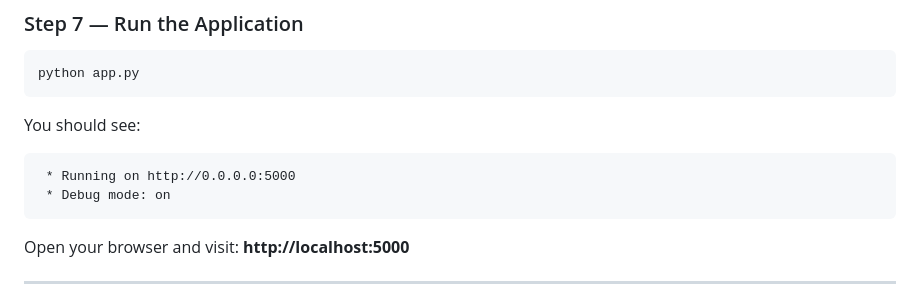
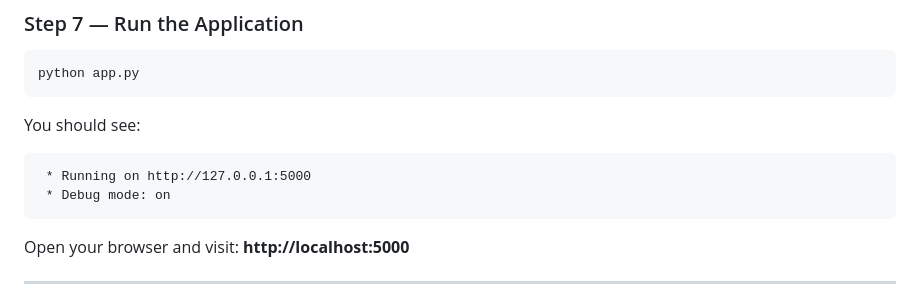
Before and after one commit to mansvichauhan30-code/placement_portal, a Markdown page: README.md, the part around the change. Drawn GitHub-style.

````diff
--- a/README.md
+++ b/README.md
@@ -169,7 +169,7 @@ python app.py
 You should see:
 
 ```
- * Running on http://0.0.0.0:5000
+ * Running on http://127.0.0.1:5000
  * Debug mode: on
 ```
 
````
